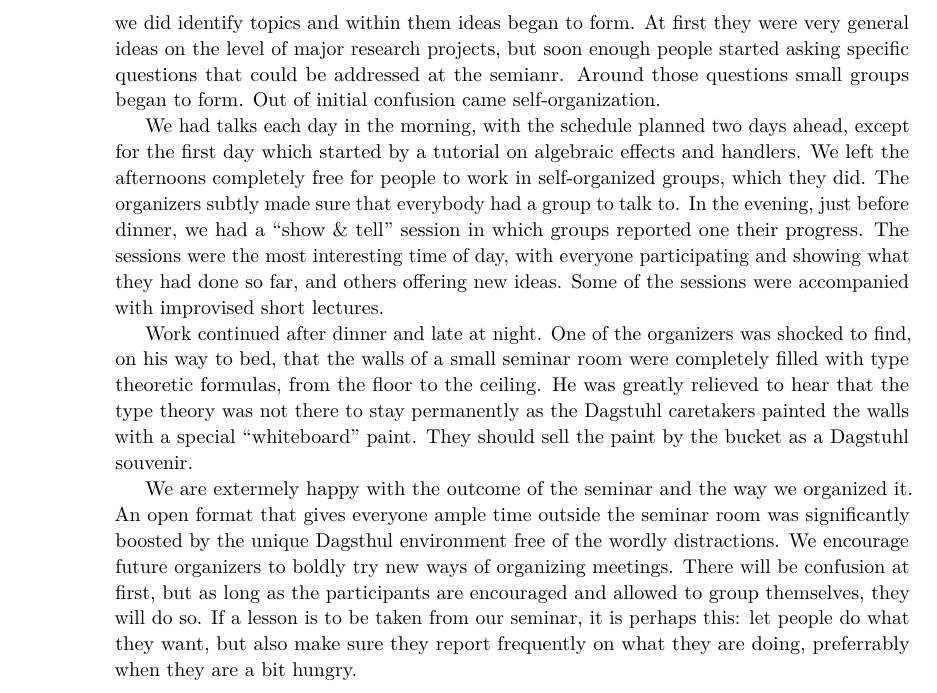
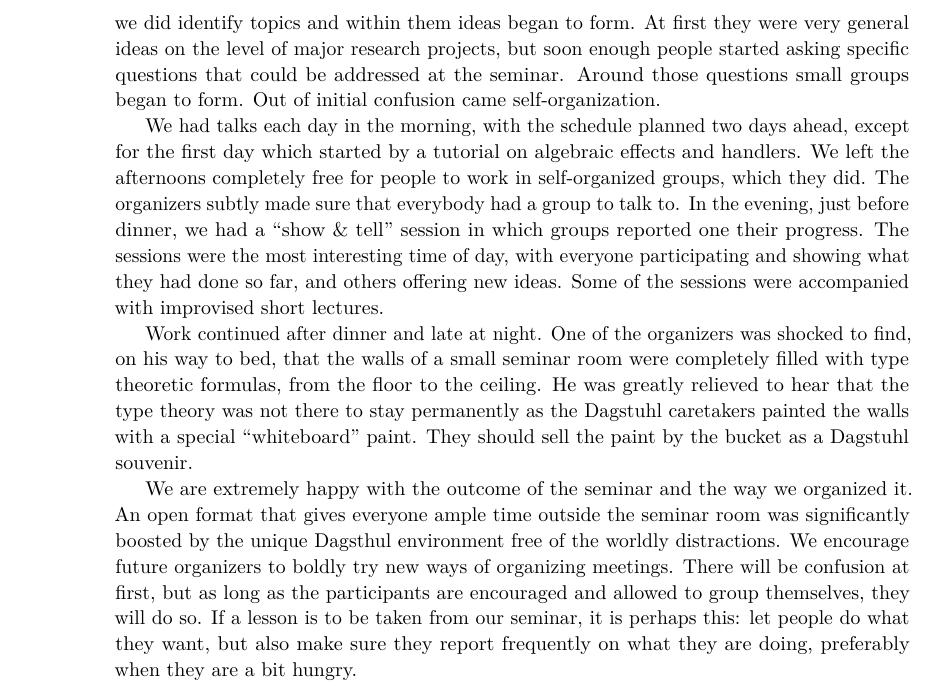
Before and after one commit to effect-handlers/16112-report, a LaTeX document (dagrep_v006_i003_pXXX_s16112.tex): part of page 2 of 14, cut so that both start at the same text. Compiled offline with pdfLaTeX.

Commit message:
Fix typos

```diff
--- a/dagrep_v006_i003_pXXX_s16112.tex
+++ b/dagrep_v006_i003_pXXX_s16112.tex
@@ -77,7 +77,7 @@ around them. This did not work, as everybody wanted to be in every group, or was
 worried they would miss something important by choosing the wrong group. Nevertheless, we
 did identify topics and within them ideas began to form. At first they were very general
 ideas on the level of major research projects, but soon enough people started asking
-specific questions that could be addressed at the semianr. Around those questions small
+specific questions that could be addressed at the seminar. Around those questions small
 groups began to form. Out of initial confusion came self-organization.
 
 We had talks each day in the morning, with the schedule planned two days ahead, except for
@@ -96,14 +96,14 @@ the type theory was not there to stay permanently as the Dagstuhl caretakers pai
 walls with a special ``whiteboard'' paint. They should sell the paint by the bucket as a
 Dagstuhl souvenir.
 
-We are extermely happy with the outcome of the seminar and the way we organized it. An
+We are extremely happy with the outcome of the seminar and the way we organized it. An
 open format that gives everyone ample time outside the seminar room was significantly
-boosted by the unique Dagsthul environment free of the wordly distractions. We encourage
+boosted by the unique Dagsthul environment free of the worldly distractions. We encourage
 future organizers to boldly try new ways of organizing meetings. There will be confusion
 at first, but as long as the participants are encouraged and allowed to group themselves,
 they will do so. If a lesson is to be taken from our seminar, it is perhaps this: let
 people do what they want, but also make sure they report frequently on what they are
-doing, preferrably when they are a bit hungry.
+doing, preferably when they are a bit hungry.
 
 \tableofcontents
 
```
